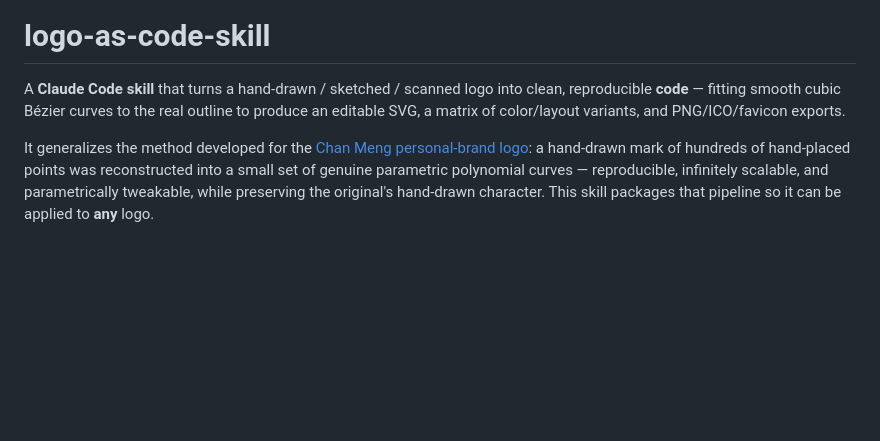
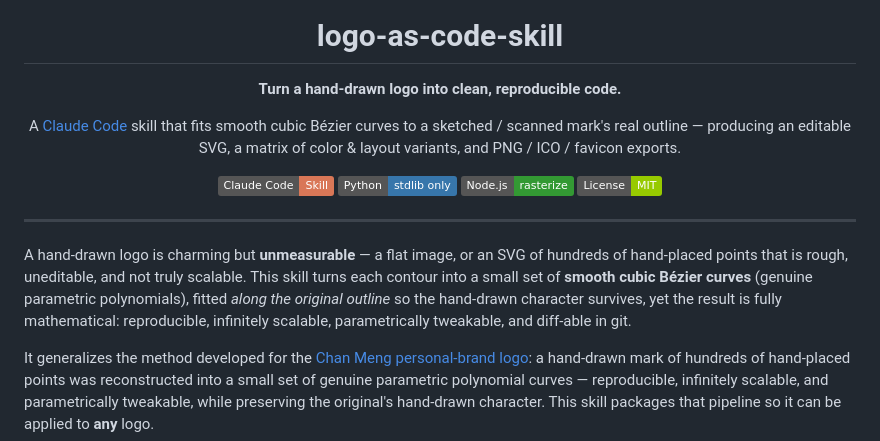
Before and after one commit to ChanMeng666/logo-as-code-skill, a Markdown page: README.md, the part around one of its changes. GitHub-like rendering; badges without logos; blank space fills up the shorter version.

Commit message:
Polish README header for public repo (title block, badges, preview)
Co-Authored-By: Claude Opus 4.8 (1M context) <noreply@anthropic.com>

```diff
--- a/README.md
+++ b/README.md
@@ -1,9 +5,26 @@
 # logo-as-code-skill
 
-A **Claude Code skill** that turns a hand-drawn / sketched / scanned logo into clean,
-reproducible **code** — fitting smooth cubic Bézier curves to the real outline to
-produce an editable SVG, a matrix of color/layout variants, and PNG/ICO/favicon
-exports.
+**Turn a hand-drawn logo into clean, reproducible code.**
+
+A [Claude Code](https://docs.anthropic.com/en/docs/claude-code) skill that fits smooth
+cubic Bézier curves to a sketched / scanned mark's real outline — producing an editable
+SVG, a matrix of color &amp; layout variants, and PNG / ICO / favicon exports.
+
+![Claude Code Skill](https://img.shields.io/badge/Claude%20Code-Skill-d97757)
+![Python](https://img.shields.io/badge/Python-stdlib%20only-3776ab)
+![Node.js](https://img.shields.io/badge/Node.js-rasterize-339933)
+![License: MIT](https://img.shields.io/badge/License-MIT-green)
+
+</div>
+
+---
+
+A hand-drawn logo is charming but **unmeasurable** — a flat image, or an SVG of hundreds
+of hand-placed points that is rough, uneditable, and not truly scalable. This skill turns
+each contour into a small set of **smooth cubic Bézier curves** (genuine parametric
+polynomials), fitted *along the original outline* so the hand-drawn character survives,
+yet the result is fully mathematical: reproducible, infinitely scalable, parametrically
+tweakable, and diff-able in git.
 
 It generalizes the method developed for the
 [Chan Meng personal-brand logo](https://github.com/ChanMeng666/chan-meng-personal-brand-logo):
```
Also changed, not shown: other parts of README.md (+4 -0 lines).
